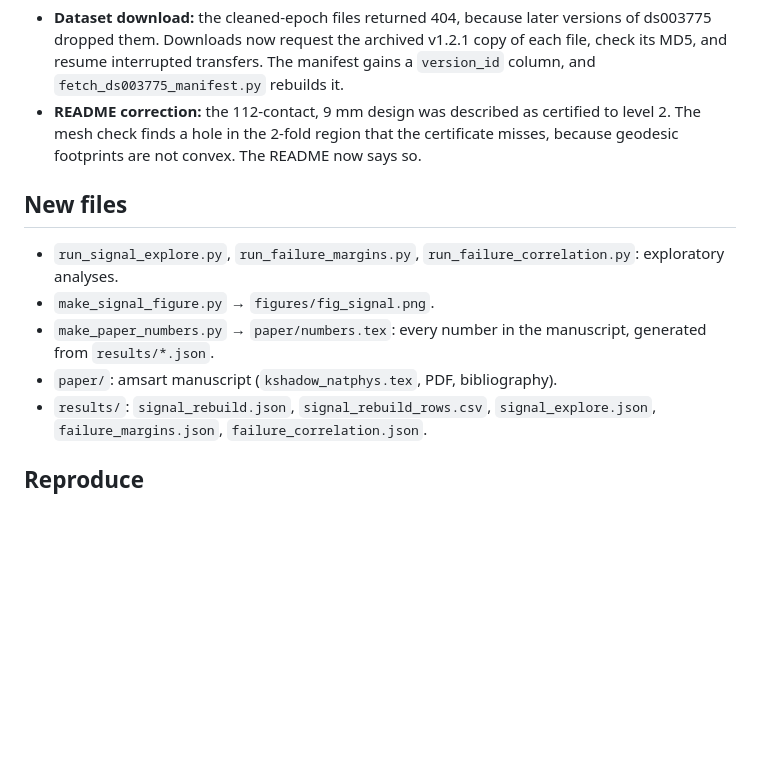
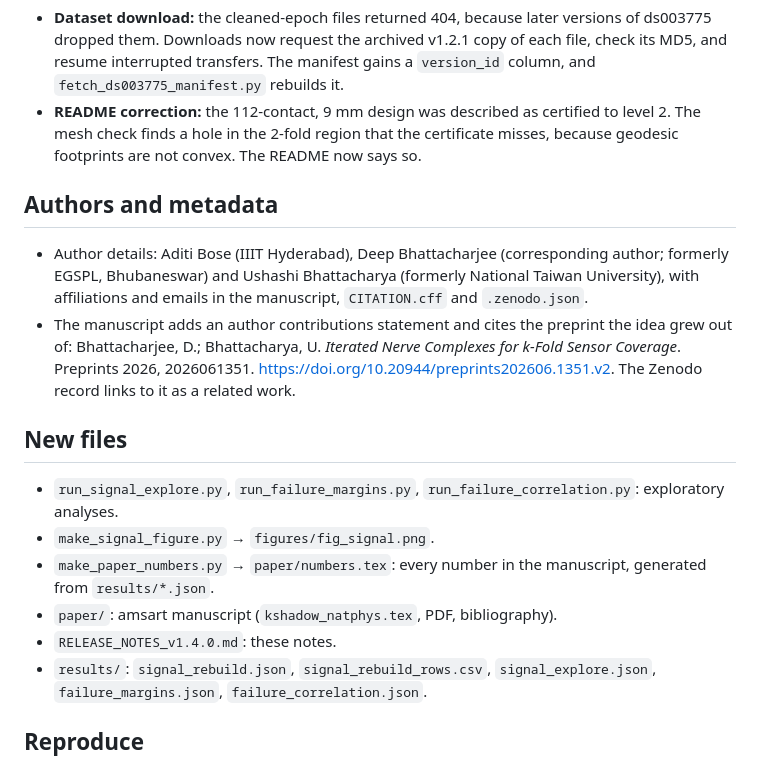
Before and after one commit to creelie/kshadow-coverage, a Markdown page: RELEASE_NOTES_v1.4.0.md, the part around the change. Drawn GitHub-style; blank space fills up the shorter version.

Commit message:
Release notes: authors and metadata
Co-Authored-By: Claude Opus 5.5 <noreply@anthropic.com>
Claude-Session: https://claude.ai/code/session_01CH8HHjWVb63wmZmEQXrgpQ

```diff
--- a/RELEASE_NOTES_v1.4.0.md
+++ b/RELEASE_NOTES_v1.4.0.md
@@ -24,11 +24,16 @@ Data: 152 recordings, 8673 channel rebuilds. The published file for sub-104_ses-
 - **Dataset download:** the cleaned-epoch files returned 404, because later versions of ds003775 dropped them. Downloads now request the archived v1.2.1 copy of each file, check its MD5, and resume interrupted transfers. The manifest gains a `version_id` column, and `fetch_ds003775_manifest.py` rebuilds it.
 - **README correction:** the 112-contact, 9 mm design was described as certified to level 2. The mesh check finds a hole in the 2-fold region that the certificate misses, because geodesic footprints are not convex. The README now says so.
 
+## Authors and metadata
+- Author details: Aditi Bose (IIIT Hyderabad), Deep Bhattacharjee (corresponding author; formerly EGSPL, Bhubaneswar) and Ushashi Bhattacharya (formerly National Taiwan University), with affiliations and emails in the manuscript, `CITATION.cff` and `.zenodo.json`.
+- The manuscript adds an author contributions statement and cites the preprint the idea grew out of: Bhattacharjee, D.; Bhattacharya, U. *Iterated Nerve Complexes for k-Fold Sensor Coverage*. Preprints 2026, 2026061351. https://doi.org/10.20944/preprints202606.1351.v2. The Zenodo record links to it as a related work.
+
 ## New files
 - `run_signal_explore.py`, `run_failure_margins.py`, `run_failure_correlation.py`: exploratory analyses.
 - `make_signal_figure.py` → `figures/fig_signal.png`.
 - `make_paper_numbers.py` → `paper/numbers.tex`: every number in the manuscript, generated from `results/*.json`.
 - `paper/`: amsart manuscript (`kshadow_natphys.tex`, PDF, bibliography).
+- `RELEASE_NOTES_v1.4.0.md`: these notes.
 - `results/`: `signal_rebuild.json`, `signal_rebuild_rows.csv`, `signal_explore.json`, `failure_margins.json`, `failure_correlation.json`.
 
 ## Reproduce
```
